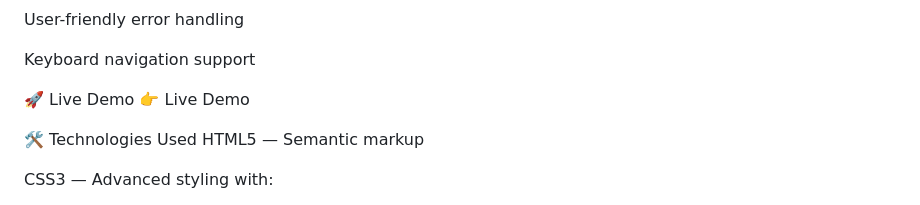
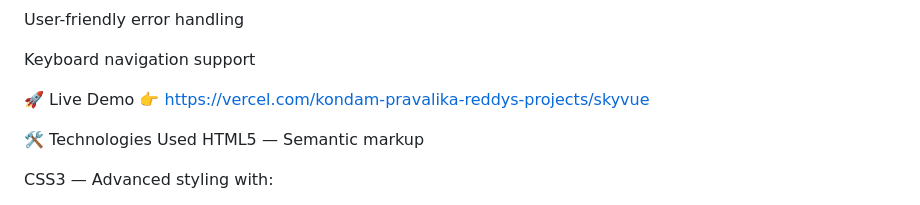
Before and after one commit to KondamPravalikaReddy/SkyVue, a Markdown page: README.md, the part around the change. Rendered like a GitHub page.

```diff
--- a/README.md
+++ b/README.md
@@ -36,7 +36,7 @@ User-friendly error handling
 Keyboard navigation support
 
 🚀 Live Demo
-👉 Live Demo
+👉 https://vercel.com/kondam-pravalika-reddys-projects/skyvue
 
 🛠️ Technologies Used
 HTML5 — Semantic markup
```
